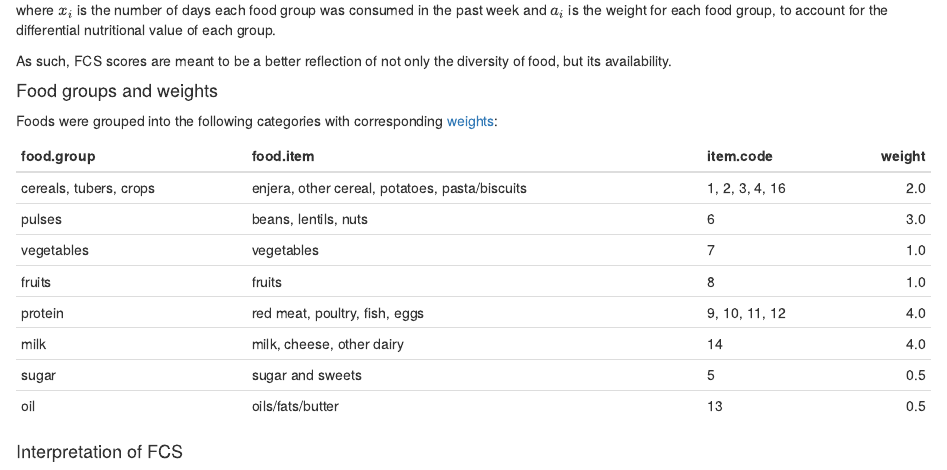
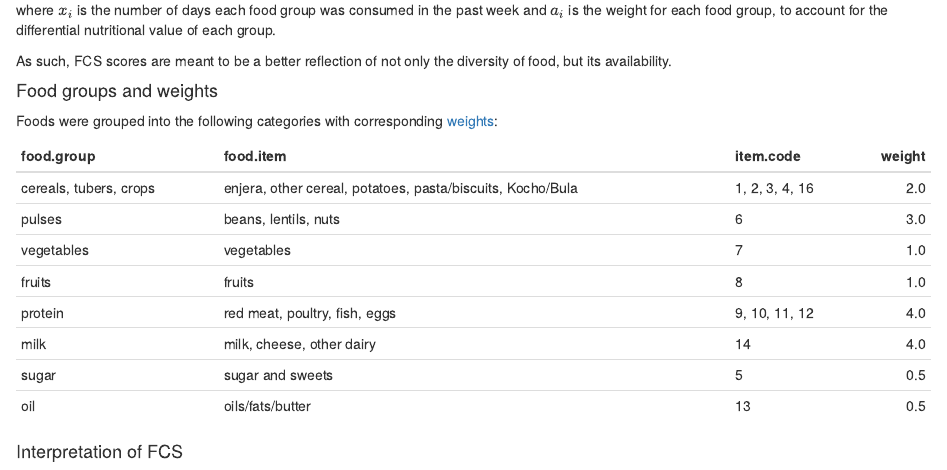
Before and after one commit to aswasi/Ethiopia, an R Markdown document (R/nutrition analysis/EthiopiaFCS_Laura.Rmd): the page in a window 1100 px wide, from 2750 px down. The pictures show the output file R/nutrition analysis/EthiopiaFCS_Laura.html that the author committed with the source, opened offline.

Commit message:
Forgot Kocho in table!

````diff
--- a/R/nutrition analysis/EthiopiaFCS_Laura.Rmd
+++ b/R/nutrition analysis/EthiopiaFCS_Laura.Rmd
@@ -118,7 +118,7 @@ Foods were grouped into the following categories with corresponding [weights](ht
 ```{r echo = FALSE, warning=FALSE}
 # library(xtable)
 library(knitr)
-foodTable = data.frame(`food group` = c("cereals, tubers, crops", "pulses", "vegetables", "fruits", "protein", "milk", "sugar", "oil"), `food item` = c("enjera, other cereal, potatoes, pasta/biscuits", "beans, lentils, nuts", "vegetables","fruits",  "red meat, poultry, fish, eggs", "milk, cheese, other dairy", "sugar and sweets", "oils/fats/butter"),
+foodTable = data.frame(`food group` = c("cereals, tubers, crops", "pulses", "vegetables", "fruits", "protein", "milk", "sugar", "oil"), `food item` = c("enjera, other cereal, potatoes, pasta/biscuits, Kocho/Bula", "beans, lentils, nuts", "vegetables","fruits",  "red meat, poultry, fish, eggs", "milk, cheese, other dairy", "sugar and sweets", "oils/fats/butter"),
                        `item code` = c("1, 2, 3, 4, 16", "6", "7", "8", "9, 10, 11, 12", "14", "5", "13"),
                        `weight` = c(2,3,1,1,4,4,0.5,0.5)
 )
````
Also changed, not shown: R/nutrition analysis/EthiopiaFCS_Laura.html.
